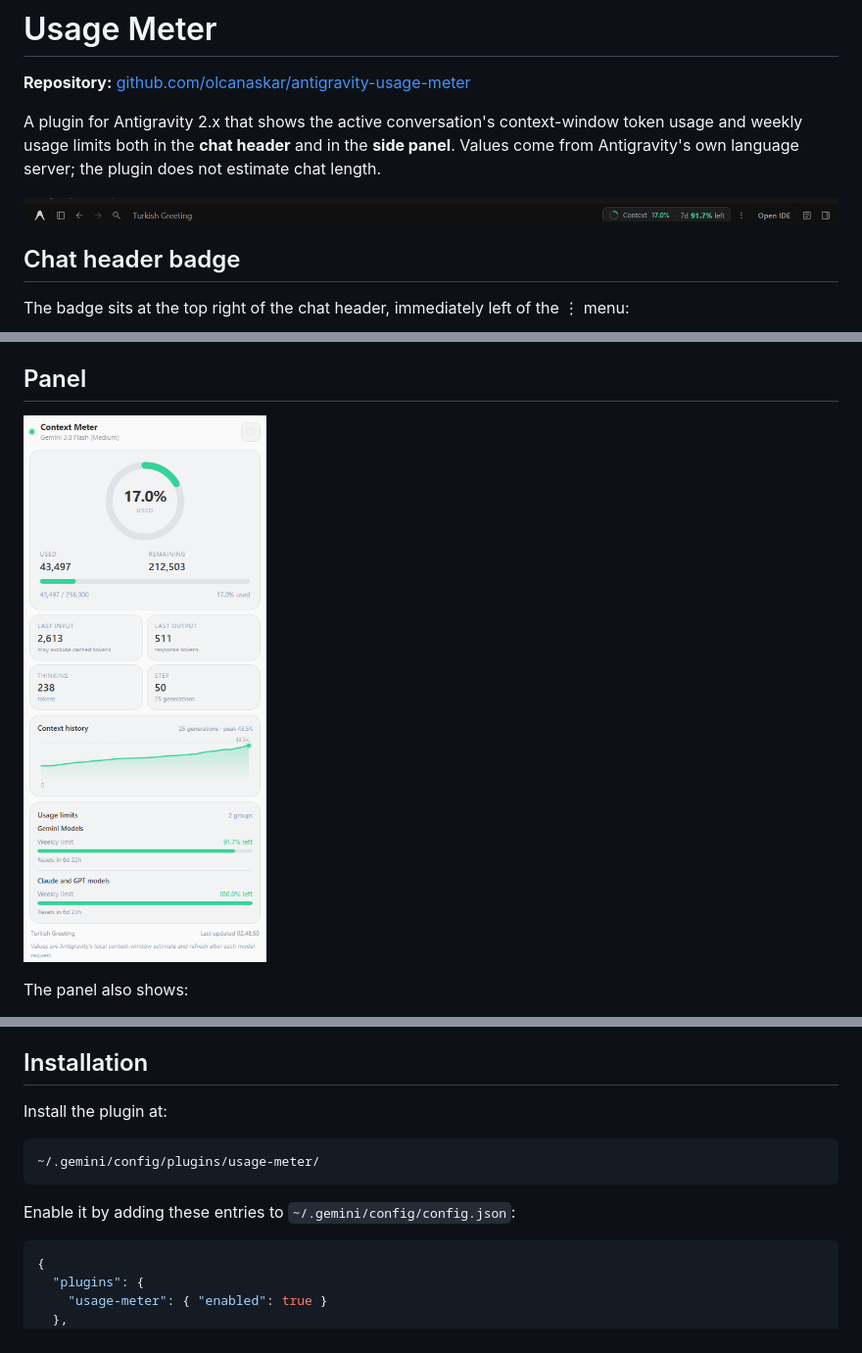
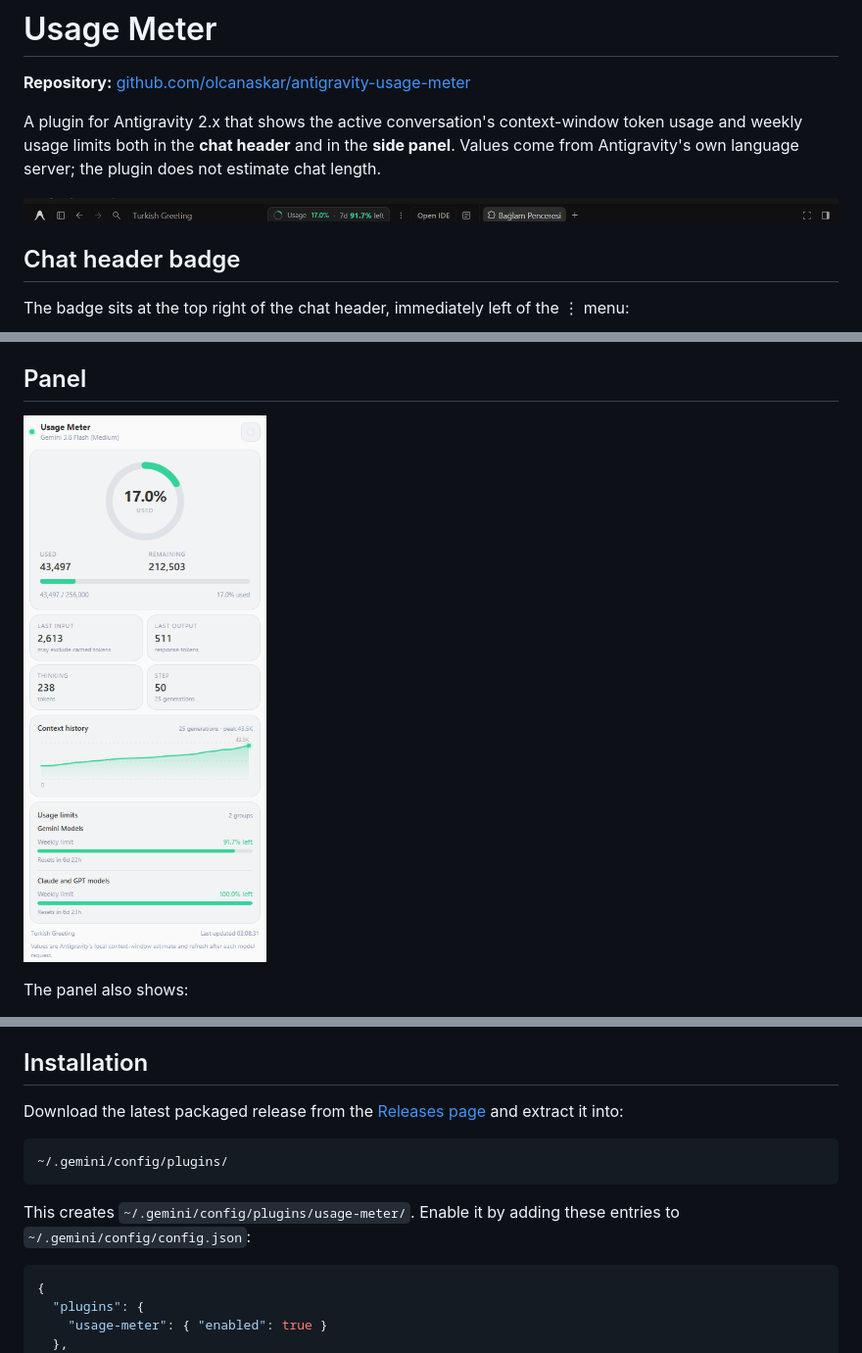
Before and after one commit to olcanaskar/antigravity-usage-meter, a Markdown page: README.md, 3 parts joined by grey strips. Shown at 98% size. GitHub-like rendering; pictures changed too: assets/header-chip.png, assets/screenshot.png.

Commit message:
Refresh Usage Meter screenshots and installation docs

````diff
--- a/README.md
+++ b/README.md
@@ -67,13 +67,16 @@ pane).
 
 ## Installation
 
-Install the plugin at:
+Download the latest packaged release from the
+[Releases page](https://github.com/olcanaskar/antigravity-usage-meter/releases/latest)
+and extract it into:
 
 ```text
-~/.gemini/config/plugins/usage-meter/
+~/.gemini/config/plugins/
 ```
 
-Enable it by adding these entries to `~/.gemini/config/config.json`:
+This creates `~/.gemini/config/plugins/usage-meter/`. Enable it by adding these
+entries to `~/.gemini/config/config.json`:
 
 ```json
 {
````
